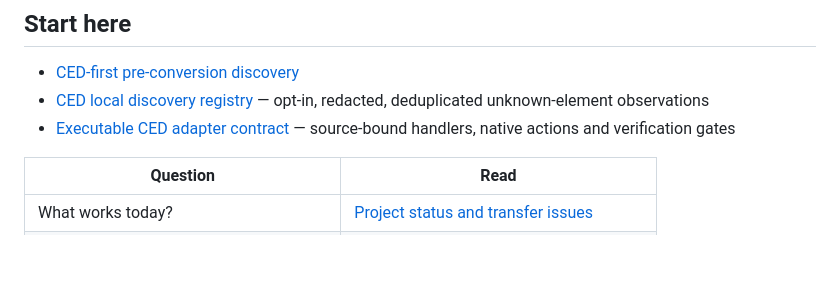
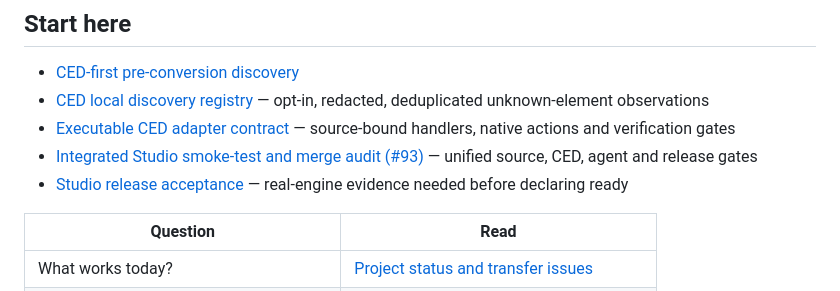
Before and after one commit to Nithin0553/CutsceneAI, a Markdown page: docs/INDEX.md, the part around the change. Drawn GitHub-style; blank space fills up the shorter version.

Commit message:
Link integrated Studio acceptance runbook and release gate from documentation index

```diff
--- a/docs/INDEX.md
+++ b/docs/INDEX.md
@@ -7,6 +7,8 @@ This is the maintained navigation page for CutSceneAI Studio. Documents marked *
 - [CED-first pre-conversion discovery](architecture/CED_FIRST_PREFLIGHT_V0_1.md)
 - [CED local discovery registry](architecture/CED_DISCOVERY_REGISTRY_V0_1.md) — opt-in, redacted, deduplicated unknown-element observations
 - [Executable CED adapter contract](architecture/CED_ADAPTER_EXECUTION.md) — source-bound handlers, native actions and verification gates
+- [Integrated Studio smoke-test and merge audit (#93)](studio/ISSUE_93_INTEGRATED_SMOKE_TEST.md) — unified source, CED, agent and release gates
+- [Studio release acceptance](studio/RELEASE_ACCEPTANCE.md) — real-engine evidence needed before declaring ready
 
 
 | Question | Read |
```
